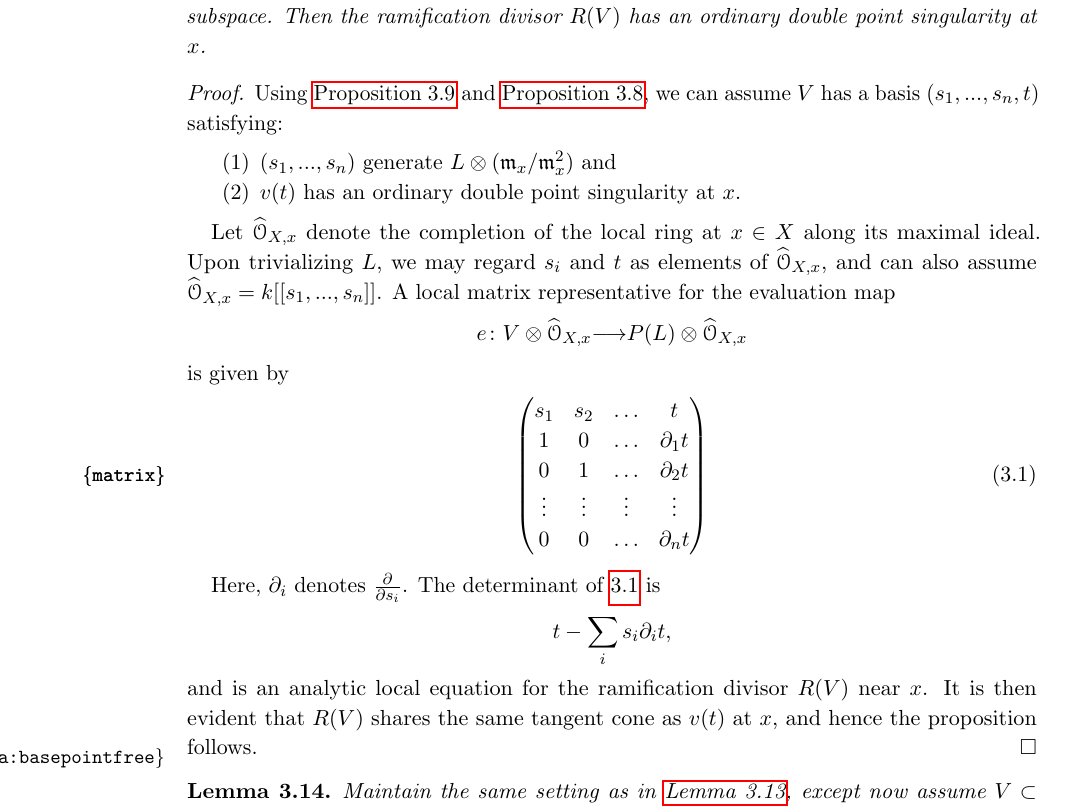
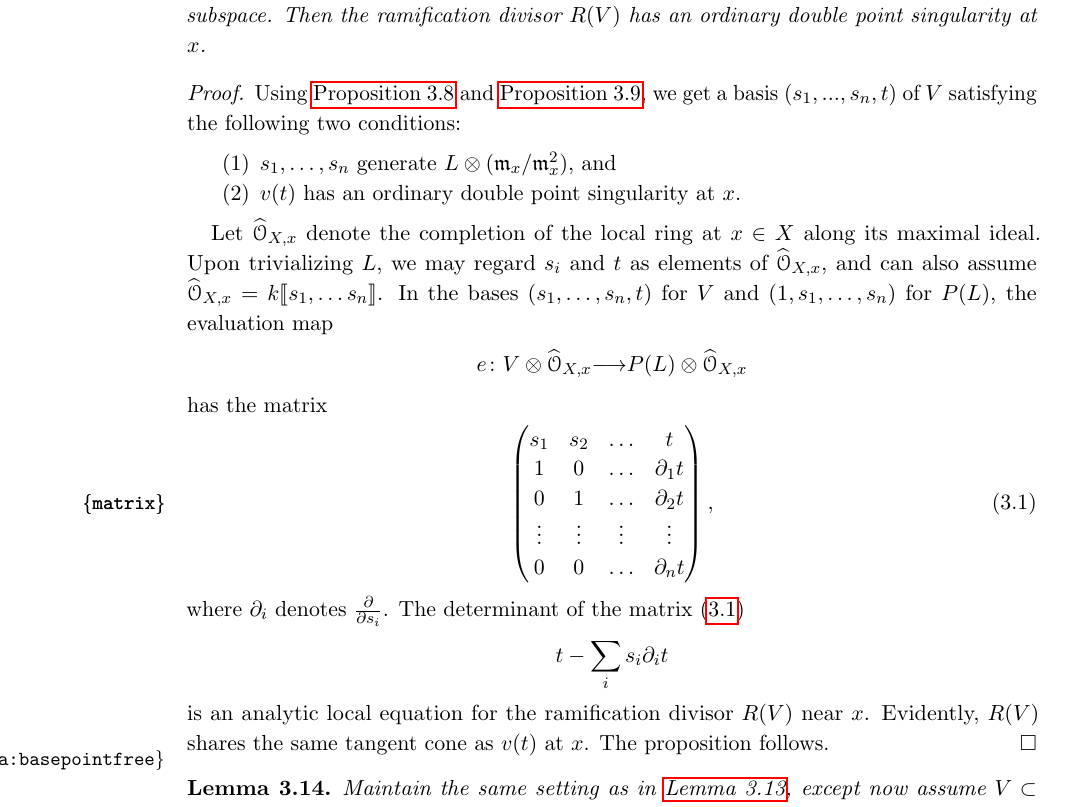
Before and after one commit to deopurkar/ProjectionAndRamification, a LaTeX paper (ProjectionandRamificationEDIT.tex): part of page 14 of 46, cut so that both start at the same text. Compiled offline with pdfLaTeX.

Commit message:
Done 3.2

```diff
--- a/ProjectionandRamificationEDIT.tex
+++ b/ProjectionandRamificationEDIT.tex
@@ -639,17 +639,18 @@ Throughout, $X$, $L$, and $W$ are as in the statement of \autoref{theorem:MainMa
 \end{lemma}
 
 \begin{proof}
-  Using \autoref{prop:genericSeparateTangents} and \autoref{prop:ordinarydoublepoint}, we can assume $V$ has a basis $(s_{1}, ..., s_{n}, t)$ satisfying:
+  Using \autoref{prop:ordinarydoublepoint} and \autoref{prop:genericSeparateTangents}, we get a basis $(s_{1}, ..., s_{n}, t)$ of $V$ satisfying the following two conditions:
   \begin{enumerate}
-      \item $(s_{1}, ..., s_{n})$ generate $L \otimes ({\mathfrak m}_{x}/{\mathfrak m}^{2}_{x})$ and
+      \item $s_{1}, \dots, s_{n}$ generate $L \otimes ({\mathfrak m}_{x}/{\mathfrak m}^{2}_{x})$, and
       \item $v(t)$ has an ordinary double point singularity at $x$.
     \end{enumerate}
 
-Let $\widehat{\O}_{X,x}$ denote the completion of the local ring at $x \in X$ along its maximal ideal.  Upon trivializing $L$, we may regard $s_{i}$ and $t$ as elements of $\widehat{\O}_{X,x}$, and can also assume  $\widehat{\O}_{X,x} = k[[s_{1}, ..., s_{n}]]$. A local matrix representative for the evaluation map
+    Let $\widehat{\O}_{X,x}$ denote the completion of the local ring at $x \in X$ along its maximal ideal.  Upon trivializing $L$, we may regard $s_{i}$ and $t$ as elements of $\widehat{\O}_{X,x}$, and can also assume  $\widehat{\O}_{X,x} = k\llbracket s_{1}, \dots s_{n}\rrbracket$.
+    In the bases $(s_1, \dots, s_n, t)$ for $V$ and $(1, s_1, \dots, s_n)$ for $P(L)$, the evaluation map
 \begin{align*}
   e\from V \otimes \widehat{\O}_{X,x} \to P(L) \otimes \widehat{\O}_{X,x}
 \end{align*}
-is given by
+has the matrix
 \begin{align}\label{matrix}
 \begin{pmatrix}
   s_{1} & s_{2} & \dots & t \\
@@ -657,14 +658,16 @@ is given by
   0 & 1 & \dots & \partial_{2}t \\
   \vdots & \vdots & \vdots & \vdots \\
   0 & 0 & \dots & \partial_{n}t
-\end{pmatrix}
+\end{pmatrix},
 \end{align}
-
-Here, $\partial_{i}$ denotes $\frac{\partial}{\partial s_{i}}$. The determinant of \ref{matrix} is
+where $\partial_{i}$ denotes $\frac{\partial}{\partial s_{i}}$.
+The determinant of the matrix \eqref{matrix}
 \begin{align*}
-  t - \sum_{i}s_{i}\partial_{i}t,
+  t - \sum_{i}s_{i}\partial_{i}t
 \end{align*}
-and is an analytic local equation for the ramification divisor $R(V)$ near $x$.  It is then evident that $R(V)$ shares the same tangent cone as $v(t)$ at $x$, and hence the proposition follows.
+is an analytic local equation for the ramification divisor $R(V)$ near $x$.
+Evidently, $R(V)$ shares the same tangent cone as $v(t)$ at $x$.
+The proposition follows.
 \end{proof}
 
 \begin{lemma}\label{lemma:basepointfree}
```
Also changed, not shown: ProjectionandRamificationEDIT.pdf.
